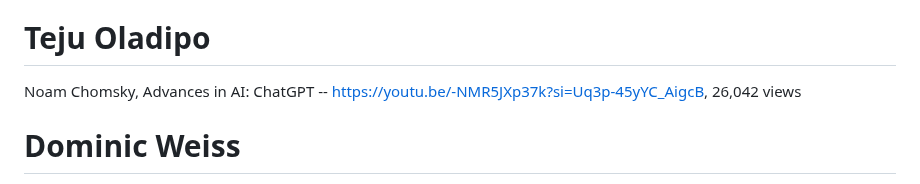
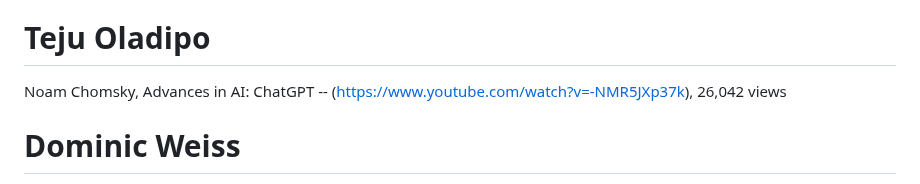
Before and after one commit to cogscidighum/3704A, a Markdown page: README.md, the part around the change. Rendered like a GitHub page.

```diff
--- a/README.md
+++ b/README.md
@@ -51,7 +51,7 @@ Martha Nussbaum, "What Is Anger, and Why Should We Care?" - [https://www.youtube
 # Rianna Ito
 Slavoj Žižek | <a href="https://www.youtube.com/watch?v=sG257cOOnw0">Surplus Happiness | Slavoj Žižek critiques pleasure</a> | 95k
 # Teju Oladipo
-Noam Chomsky, Advances in AI: ChatGPT -- https://youtu.be/-NMR5JXp37k?si=Uq3p-45yYC_AigcB, 26,042 views
+Noam Chomsky, Advances in AI: ChatGPT -- (https://www.youtube.com/watch?v=-NMR5JXp37k), 26,042 views
 # Dominic Weiss
 Nathaniel Drew, [The Secret to Thriving in Hard Times](https://www.youtube.com/watch?v=LzJfPjTkrW8&ab_channel=NathanielDrew), 126k views
 # Mariam Saleh
```
